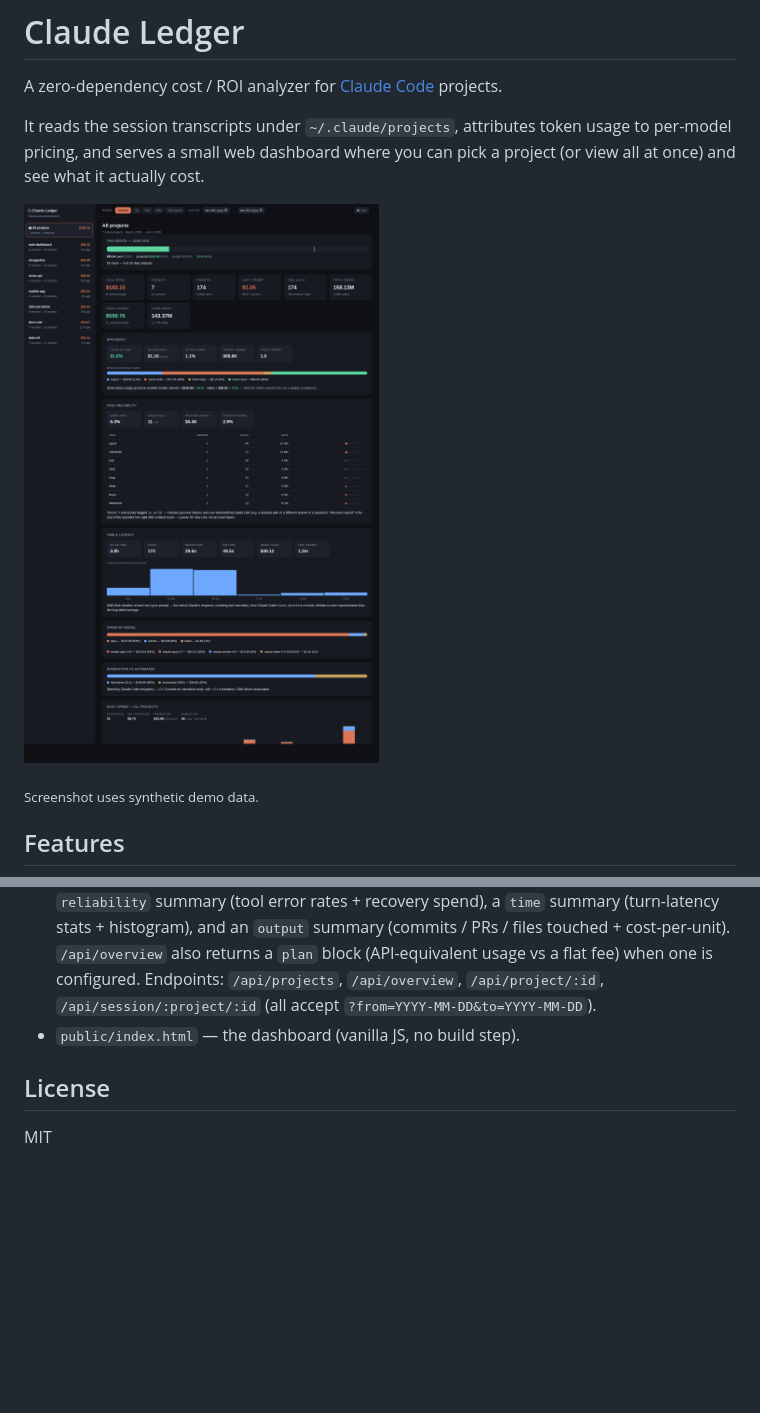
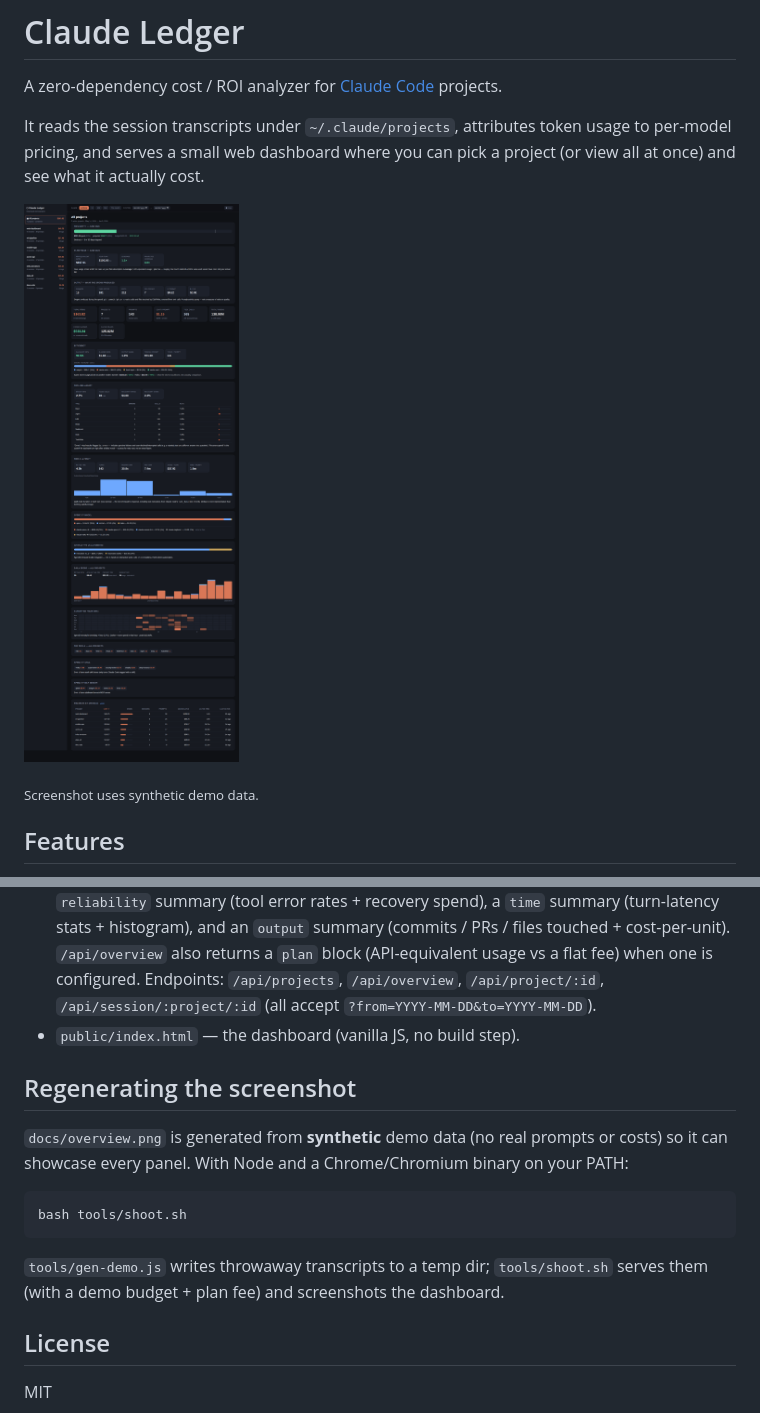
Before and after one commit to BMapAI/claude-insights, a Markdown page: README.md, 2 parts joined by grey strips. Drawn GitHub-style; pictures changed too: docs/overview.png; blank space fills up the shorter version.

````diff
--- a/README.md
+++ b/README.md
@@ -219,6 +219,19 @@ configured number of days.
   (all accept `?from=YYYY-MM-DD&to=YYYY-MM-DD`).
 - `public/index.html` — the dashboard (vanilla JS, no build step).
 
+## Regenerating the screenshot
+
+`docs/overview.png` is generated from **synthetic** demo data (no real prompts or
+costs) so it can showcase every panel. With Node and a Chrome/Chromium binary on
+your PATH:
+
+```bash
+bash tools/shoot.sh
+```
+
+`tools/gen-demo.js` writes throwaway transcripts to a temp dir; `tools/shoot.sh`
+serves them (with a demo budget + plan fee) and screenshots the dashboard.
+
 ## License
 
 MIT
````
Also changed, not shown: 3 other files.
